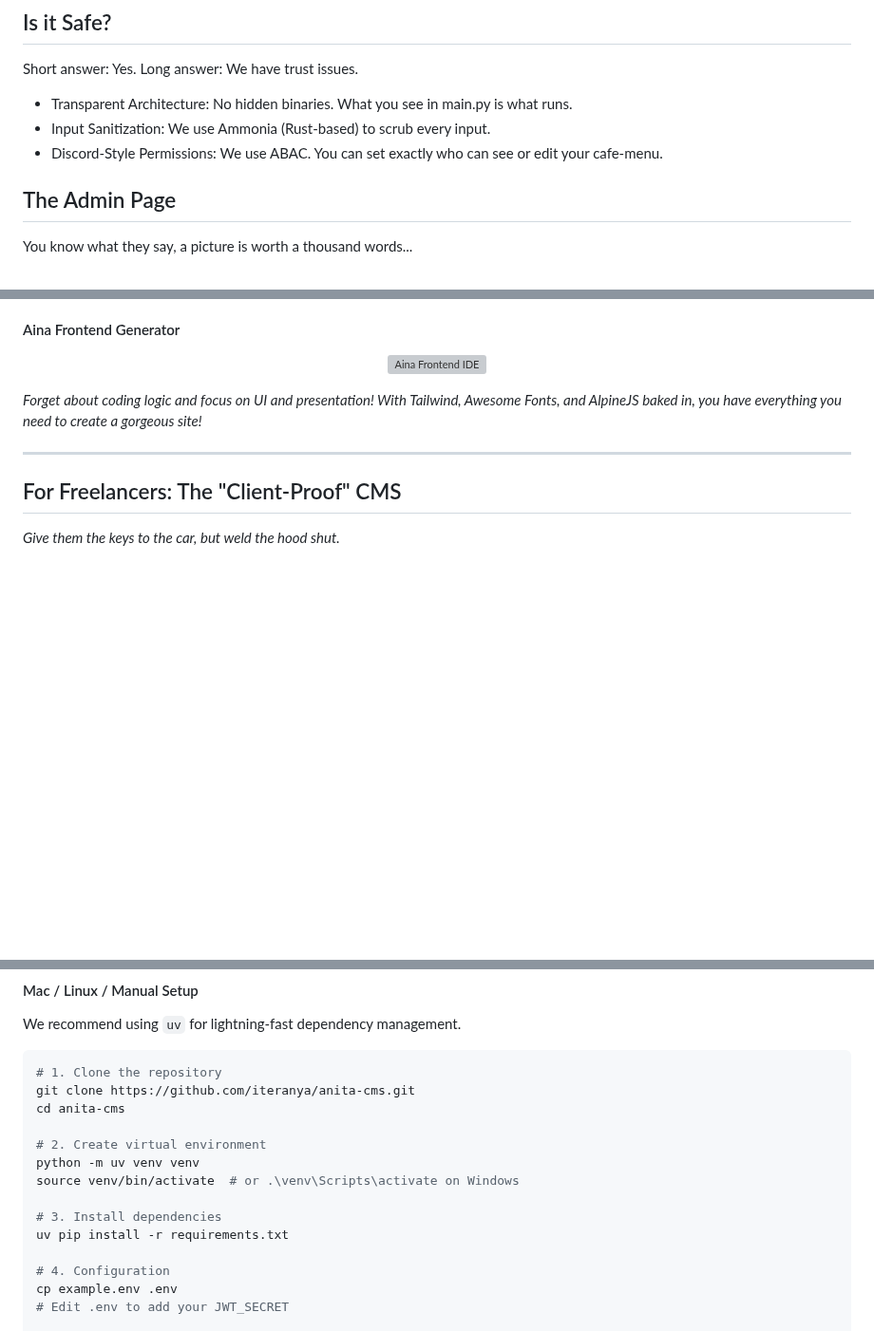
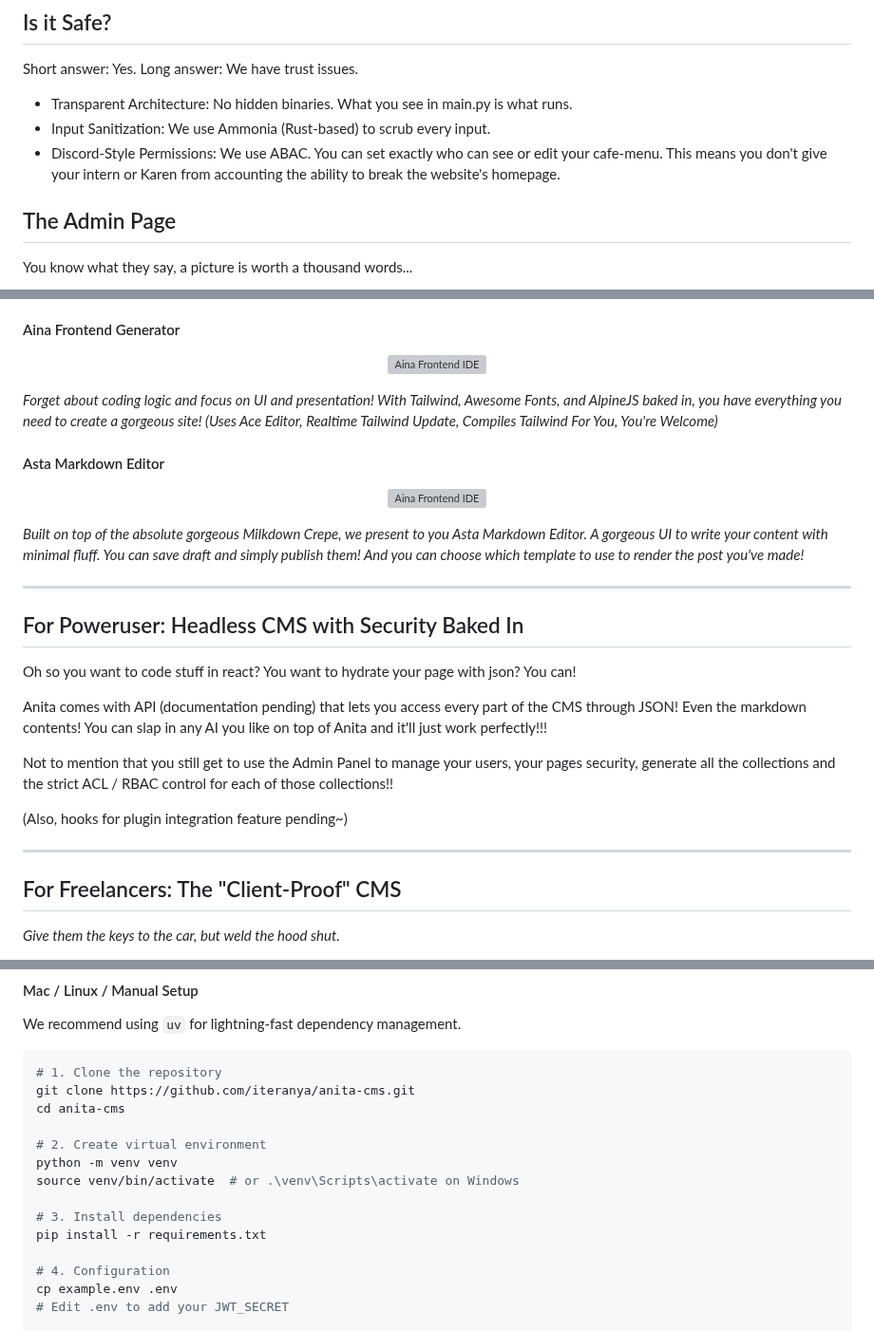
Before and after one commit to Iteranya/anita-cms, a Markdown page: README.md, 3 parts joined by grey strips. Shown at 95% size. Rendered like a GitHub page; blank space fills up the shorter version; grey boxes are pictures that could not be loaded.

Commit message:
Added Headless Capability

```diff
--- a/README.md
+++ b/README.md
@@ -116,7 +116,7 @@ Long answer: We have trust issues.
 
 - Transparent Architecture: No hidden binaries. What you see in main.py is what runs.
 - Input Sanitization: We use Ammonia (Rust-based) to scrub every input.
-- Discord-Style Permissions: We use ABAC. You can set exactly who can see or edit your cafe-menu.
+- Discord-Style Permissions: We use ABAC. You can set exactly who can see or edit your cafe-menu. This means you don't give your intern or Karen from accounting the ability to break the website's homepage.
 
 ## The Admin Page
 
@@ -164,7 +164,23 @@ Introducing, Aina Integrated Web IDE!!!
 
 #### Aina Frontend Generator
 <p align="center"><img src="https://raw.githubusercontent.com/iteranya/anita-cms/main/docs/aina-editor.png" alt="Aina Frontend IDE" width="700"></p>
-<em>Forget about coding logic and focus on UI and presentation! With Tailwind, Awesome Fonts, and AlpineJS baked in, you have everything you need to create a gorgeous site!</em>
+<em>Forget about coding logic and focus on UI and presentation! With Tailwind, Awesome Fonts, and AlpineJS baked in, you have everything you need to create a gorgeous site! (Uses Ace Editor, Realtime Tailwind Update, Compiles Tailwind For You, You're Welcome)</em>
+
+#### Asta Markdown Editor
+<p align="center"><img src="https://raw.githubusercontent.com/iteranya/anita-cms/main/docs/asta-editor.png" alt="Aina Frontend IDE" width="700"></p>
+<em>Built on top of the absolute gorgeous Milkdown Crepe, we present to you Asta Markdown Editor. A gorgeous UI to write your content with minimal fluff. You can save draft and simply publish them! And you can choose which template to use to render the post you've made!</em>
+
+---
+
+## For Poweruser: Headless CMS with Security Baked In
+
+Oh so you want to code stuff in react? You want to hydrate your page with json? You can!
+
+Anita comes with API (documentation pending) that lets you access every part of the CMS through JSON! Even the markdown contents! You can slap in any AI you like on top of Anita and it'll just work perfectly!!!
+
+Not to mention that you still get to use the Admin Panel to manage your users, your pages security, generate all the collections and the strict ACL / RBAC control for each of those collections!!
+
+(Also, hooks for plugin integration feature pending~)
 
 ---
 
@@ -203,11 +219,11 @@ git clone https://github.com/iteranya/anita-cms.git
 cd anita-cms
 
 # 2. Create virtual environment
-python -m uv venv venv
+python -m venv venv
 source venv/bin/activate  # or .\venv\Scripts\activate on Windows
 
 # 3. Install dependencies
-uv pip install -r requirements.txt
+pip install -r requirements.txt
 
 # 4. Configuration
 cp example.env .env
```
Also changed, not shown: other parts of README.md (+1 -1 lines).
